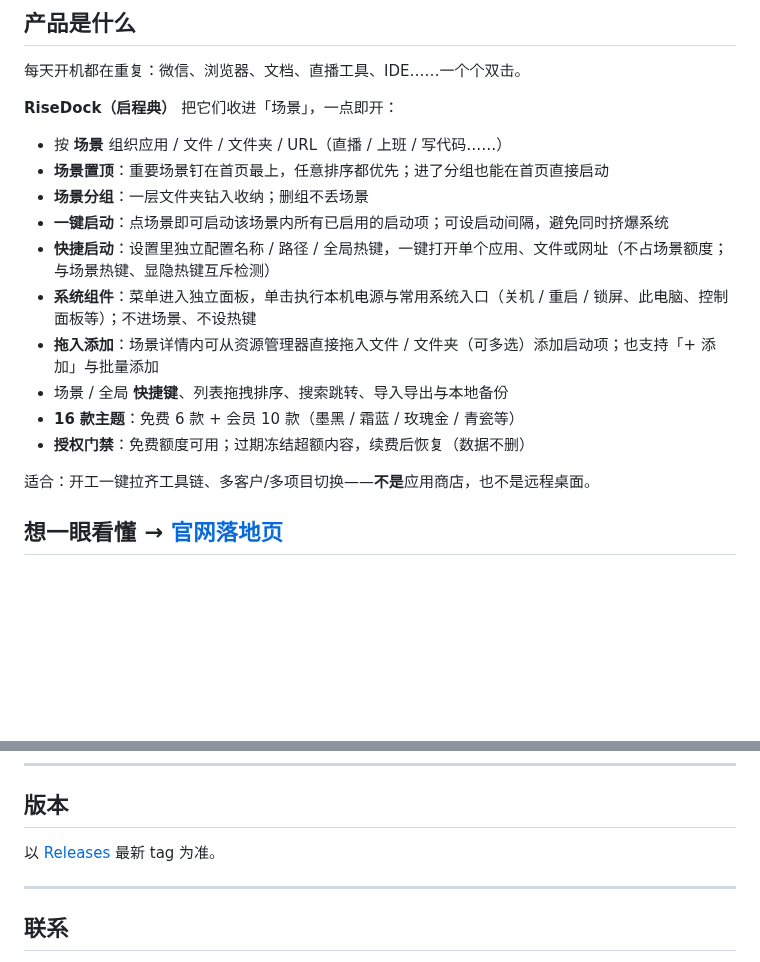
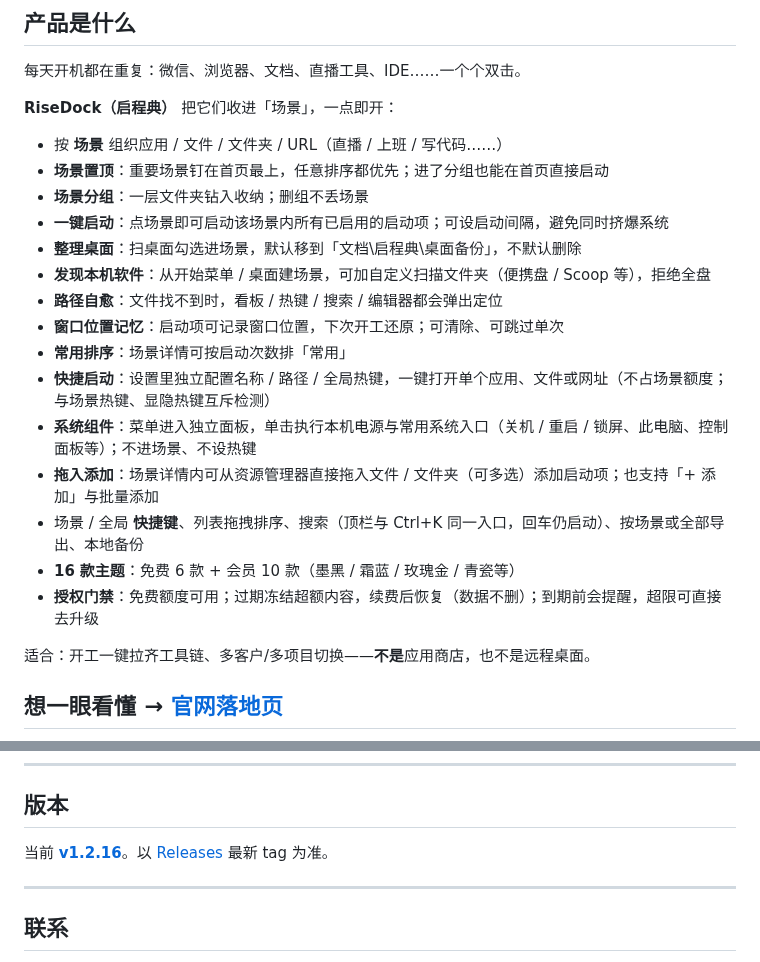
Before and after one commit to YottaMeta/RiseDock, a Markdown page: README.md, 2 parts joined by grey strips. Rendered like a GitHub page; blank space fills up the shorter version.

Commit message:
docs: sync product README from RiseDock desk

```diff
--- a/README.md
+++ b/README.md
@@ -36,12 +36,17 @@
 - **场景置顶**：重要场景钉在首页最上，任意排序都优先；进了分组也能在首页直接启动
 - **场景分组**：一层文件夹钻入收纳；删组不丢场景
 - **一键启动**：点场景即可启动该场景内所有已启用的启动项；可设启动间隔，避免同时挤爆系统
+- **整理桌面**：扫桌面勾选进场景，默认移到「文档\启程典\桌面备份」，不默认删除
+- **发现本机软件**：从开始菜单 / 桌面建场景，可加自定义扫描文件夹（便携盘 / Scoop 等），拒绝全盘
+- **路径自愈**：文件找不到时，看板 / 热键 / 搜索 / 编辑器都会弹出定位
+- **窗口位置记忆**：启动项可记录窗口位置，下次开工还原；可清除、可跳过单次
+- **常用排序**：场景详情可按启动次数排「常用」
 - **快捷启动**：设置里独立配置名称 / 路径 / 全局热键，一键打开单个应用、文件或网址（不占场景额度；与场景热键、显隐热键互斥检测）
 - **系统组件**：菜单进入独立面板，单击执行本机电源与常用系统入口（关机 / 重启 / 锁屏、此电脑、控制面板等）；不进场景、不设热键
 - **拖入添加**：场景详情内可从资源管理器直接拖入文件 / 文件夹（可多选）添加启动项；也支持「+ 添加」与批量添加
-- 场景 / 全局 **快捷键**、列表拖拽排序、搜索跳转、导入导出与本地备份
+- 场景 / 全局 **快捷键**、列表拖拽排序、搜索（顶栏与 Ctrl+K 同一入口，回车仍启动）、按场景或全部导出、本地备份
 - **16 款主题**：免费 6 款 + 会员 10 款（墨黑 / 霜蓝 / 玫瑰金 / 青瓷等）
-- **授权门禁**：免费额度可用；过期冻结超额内容，续费后恢复（数据不删）
+- **授权门禁**：免费额度可用；过期冻结超额内容，续费后恢复（数据不删）；到期前会提醒，超限可直接去升级
 
 适合：开工一键拉齐工具链、多客户/多项目切换——**不是**应用商店，也不是远程桌面。
 
@@ -102,7 +107,7 @@
 
 ## 版本
 
-以 [Releases](https://github.com/YottaMeta/RiseDock/releases) 最新 tag 为准。
+当前 **[v1.2.16](https://github.com/YottaMeta/RiseDock/releases/tag/v1.2.16)**。以 [Releases](https://github.com/YottaMeta/RiseDock/releases) 最新 tag 为准。
 
 ---
 
```
